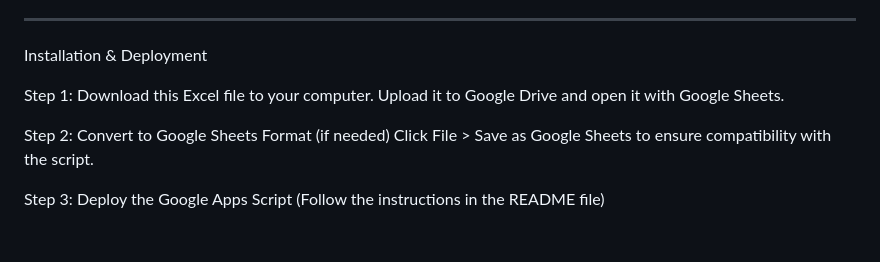
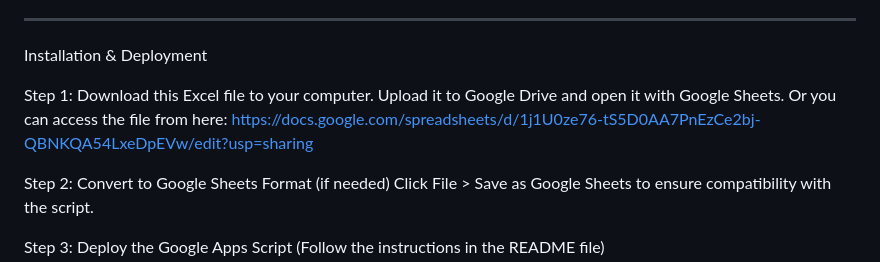
Before and after one commit to teddyumd/GAS-Apartment-Management, a Markdown page: README.md, the part around the change. Rendered like a GitHub page; blank space fills up the shorter version.

```diff
--- a/README.md
+++ b/README.md
@@ -20,7 +20,8 @@ Pagination & Sorting: Ensures smooth navigation through large datasets.
 Installation & Deployment
 
 Step 1: Download this Excel file to your computer.
-Upload it to Google Drive and open it with Google Sheets.
+Upload it to Google Drive and open it with Google Sheets. Or you can access the file from here:
+https://docs.google.com/spreadsheets/d/1j1U0ze76-tS5D0AA7PnEzCe2bj-QBNKQA54LxeDpEVw/edit?usp=sharing
 
 Step 2: Convert to Google Sheets Format (if needed)
 Click File > Save as Google Sheets to ensure compatibility with the script.
```
